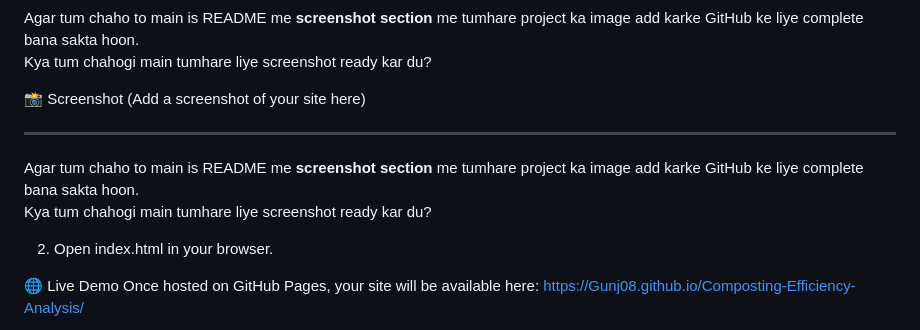
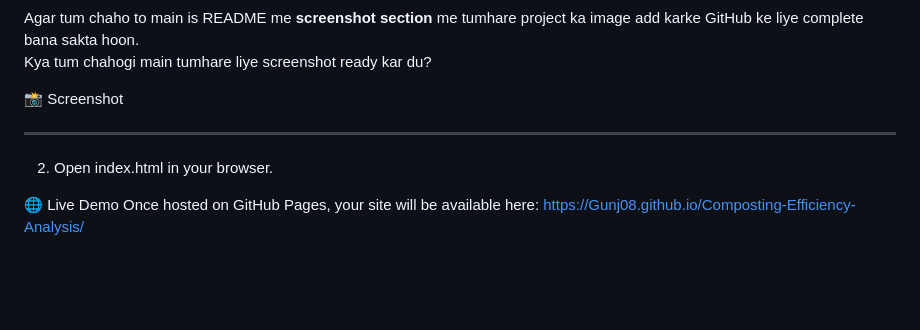
Before and after one commit to Gunj08/Composting-Efficiency-Analysis, a Markdown page: README.md, the part around the change. GitHub-like rendering; blank space fills up the shorter version.

```diff
--- a/README.md
+++ b/README.md
@@ -108,13 +108,10 @@ Kya tum chahogi main tumhare liye screenshot ready kar du?
 
 
 📸 Screenshot
-(Add a screenshot of your site here)
+
 
 
 ---
-
-Agar tum chaho to main is README me **screenshot section** me tumhare project ka image add karke GitHub ke liye complete bana sakta hoon.
-Kya tum chahogi main tumhare liye screenshot ready kar du?
 
 
 2. Open index.html in your browser.
```
